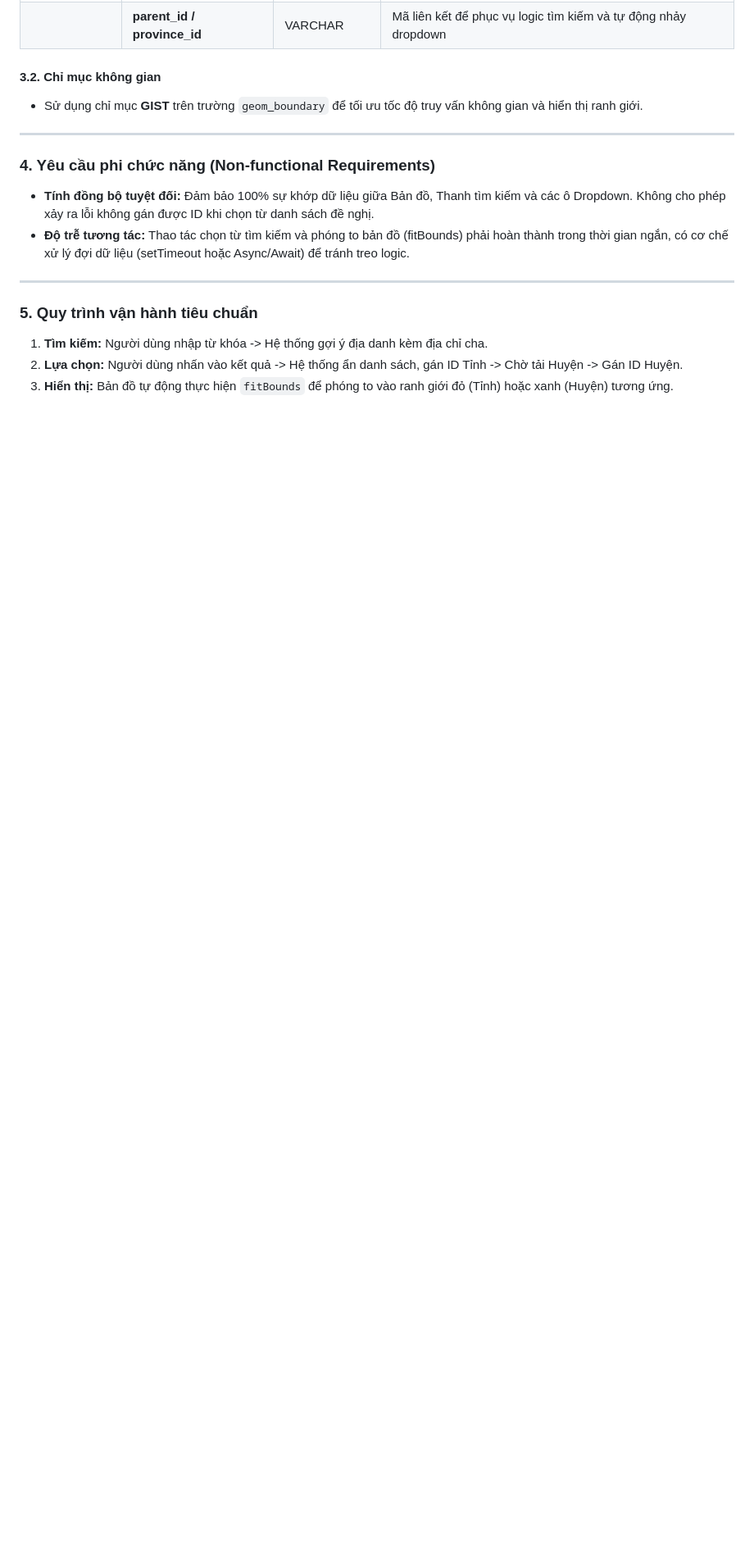
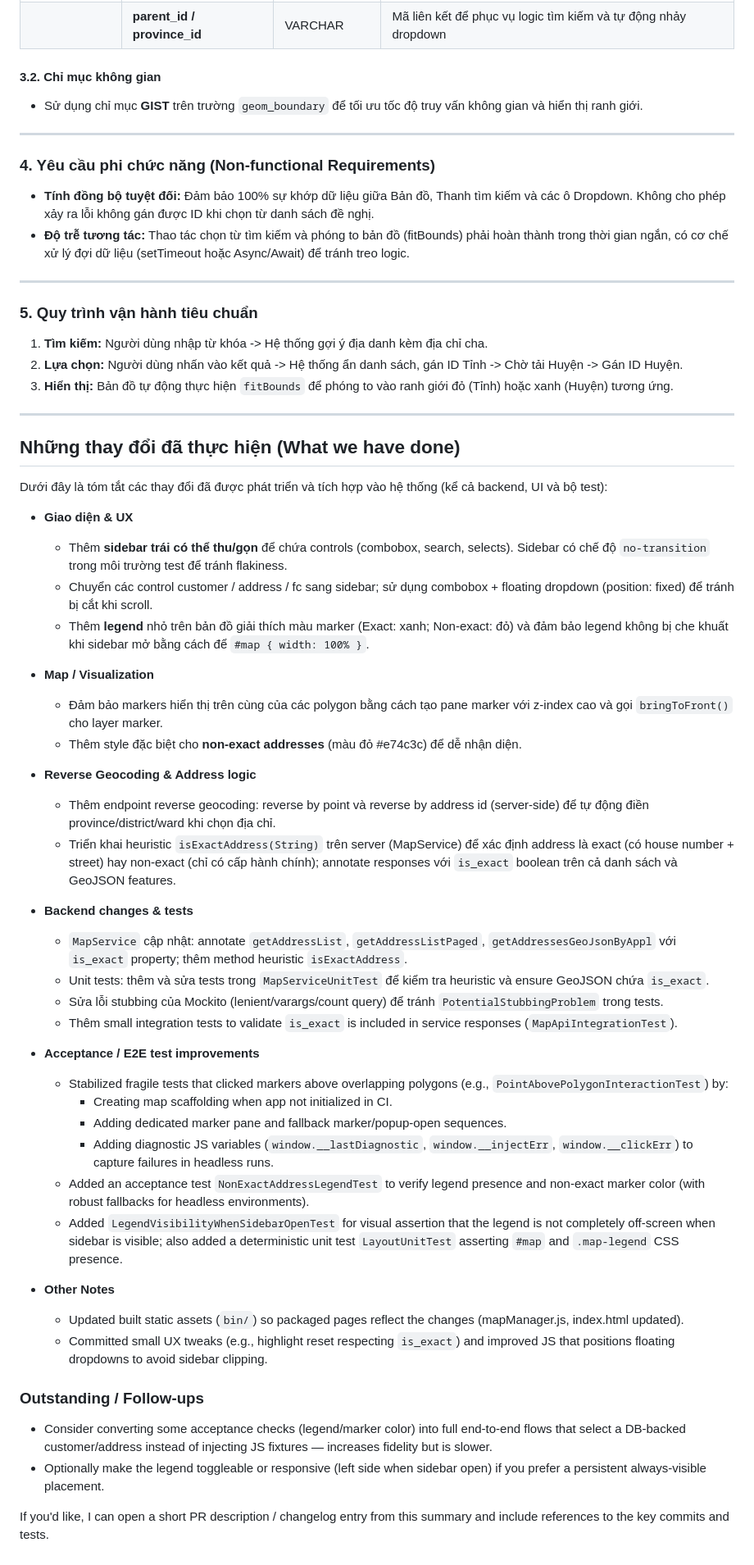
Before and after one commit to dnguyenminh/vn-admin-data, a Markdown page: docs/BRD.md, the part around the change. Shown at 82% size. Drawn GitHub-style; blank space fills up the shorter version.

Commit message:
docs: update BRD with summary of implemented UI, backend, and test work

```diff
--- a/docs/BRD.md
+++ b/docs/BRD.md
@@ -68,3 +68,47 @@
 1. **Tìm kiếm:** Người dùng nhập từ khóa -> Hệ thống gợi ý địa danh kèm địa chỉ cha.
 2. **Lựa chọn:** Người dùng nhấn vào kết quả -> Hệ thống ẩn danh sách, gán ID Tỉnh -> Chờ tải Huyện -> Gán ID Huyện.
 3. **Hiển thị:** Bản đồ tự động thực hiện `fitBounds` để phóng to vào ranh giới đỏ (Tỉnh) hoặc xanh (Huyện) tương ứng.
+
+---
+
+## Những thay đổi đã thực hiện (What we have done)
+
+Dưới đây là tóm tắt các thay đổi đã được phát triển và tích hợp vào hệ thống (kể cả backend, UI và bộ test):
+
+- **Giao diện & UX**
+	- Thêm **sidebar trái có thể thu/gọn** để chứa controls (combobox, search, selects). Sidebar có chế độ `no-transition` trong môi trường test để tránh flakiness.
+	- Chuyển các control customer / address / fc sang sidebar; sử dụng combobox + floating dropdown (position: fixed) để tránh bị cắt khi scroll.
+	- Thêm **legend** nhỏ trên bản đồ giải thích màu marker (Exact: xanh; Non-exact: đỏ) và đảm bảo legend không bị che khuất khi sidebar mở bằng cách để `#map { width: 100% }`.
+
+- **Map / Visualization**
+	- Đảm bảo markers hiển thị trên cùng của các polygon bằng cách tạo pane marker với z-index cao và gọi `bringToFront()` cho layer marker.
+	- Thêm style đặc biệt cho **non-exact addresses** (màu đỏ #e74c3c) để dễ nhận diện.
+
+- **Reverse Geocoding & Address logic**
+	- Thêm endpoint reverse geocoding: reverse by point và reverse by address id (server-side) để tự động điền province/district/ward khi chọn địa chỉ.
+	- Triển khai heuristic `isExactAddress(String)` trên server (MapService) để xác định address là exact (có house number + street) hay non-exact (chỉ có cấp hành chính); annotate responses với `is_exact` boolean trên cả danh sách và GeoJSON features.
+
+- **Backend changes & tests**
+	- `MapService` cập nhật: annotate `getAddressList`, `getAddressListPaged`, `getAddressesGeoJsonByAppl` với `is_exact` property; thêm method heuristic `isExactAddress`.
+	- Unit tests: thêm và sửa tests trong `MapServiceUnitTest` để kiểm tra heuristic và ensure GeoJSON chứa `is_exact`.
+	- Sửa lỗi stubbing của Mockito (lenient/varargs/count query) để tránh `PotentialStubbingProblem` trong tests.
+	- Thêm small integration tests to validate `is_exact` is included in service responses (`MapApiIntegrationTest`).
+
+- **Acceptance / E2E test improvements**
+	- Stabilized fragile tests that clicked markers above overlapping polygons (e.g., `PointAbovePolygonInteractionTest`) by:
+		- Creating map scaffolding when app not initialized in CI.
+		- Adding dedicated marker pane and fallback marker/popup-open sequences.
+		- Adding diagnostic JS variables (`window.__lastDiagnostic`, `window.__injectErr`, `window.__clickErr`) to capture failures in headless runs.
+	- Added an acceptance test `NonExactAddressLegendTest` to verify legend presence and non-exact marker color (with robust fallbacks for headless environments).
+	- Added `LegendVisibilityWhenSidebarOpenTest` for visual assertion that the legend is not completely off-screen when sidebar is visible; also added a deterministic unit test `LayoutUnitTest` asserting `#map` and `.map-legend` CSS presence.
+
+- **Other Notes**
+	- Updated built static assets (`bin/`) so packaged pages reflect the changes (mapManager.js, index.html updated).
+	- Committed small UX tweaks (e.g., highlight reset respecting `is_exact`) and improved JS that positions floating dropdowns to avoid sidebar clipping.
+
+### Outstanding / Follow-ups
+
+- Consider converting some acceptance checks (legend/marker color) into full end-to-end flows that select a DB-backed customer/address instead of injecting JS fixtures — increases fidelity but is slower.
+- Optionally make the legend toggleable or responsive (left side when sidebar open) if you prefer a persistent always-visible placement.
+
+If you'd like, I can open a short PR description / changelog entry from this summary and include references to the key commits and tests.
```
